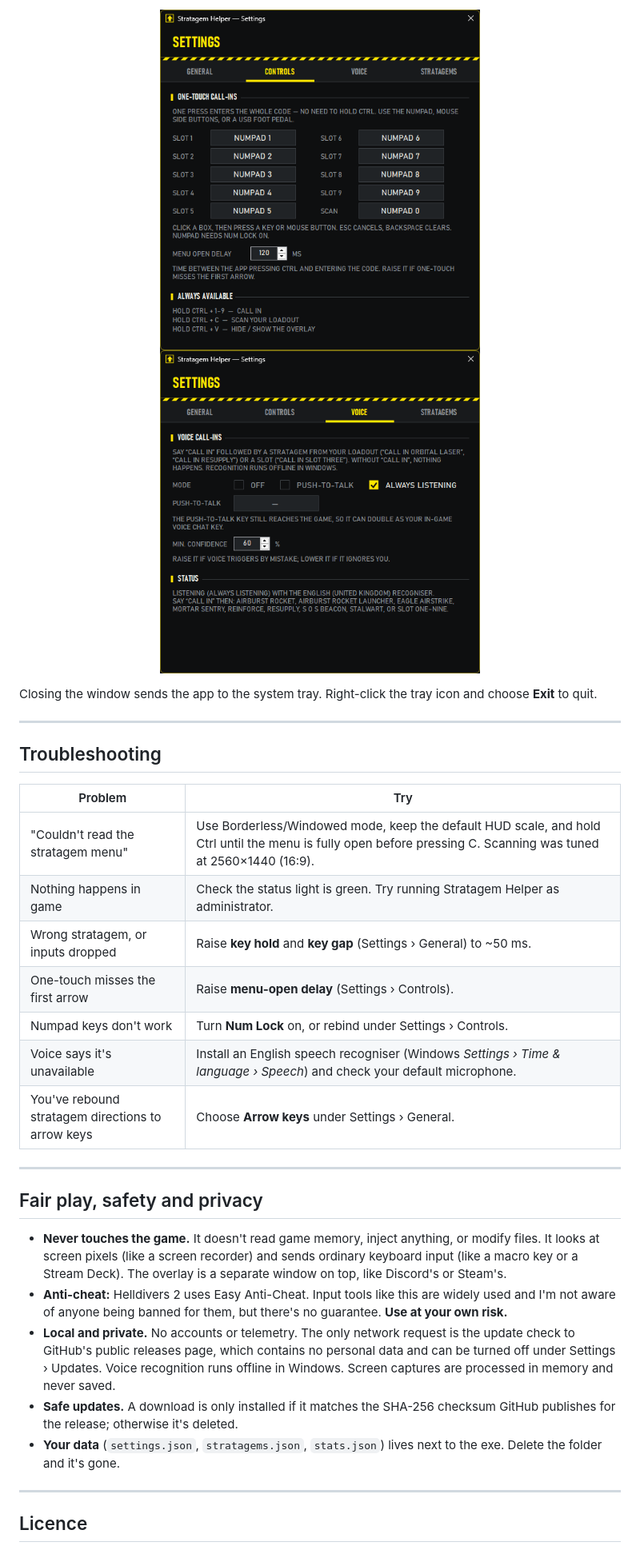
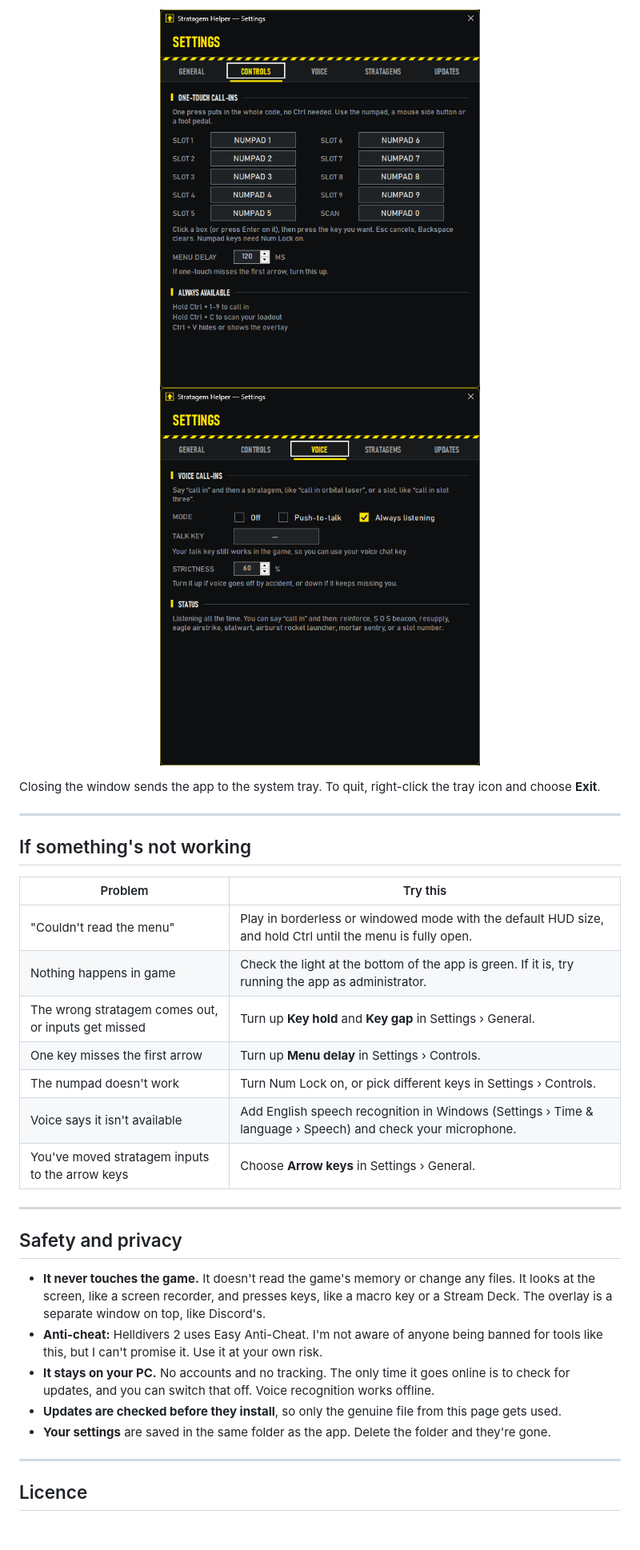
Before and after one commit to gfyans/Helldivers-2-Stratagem-Helper, a Markdown page: README.md, the part around one of its changes. Shown at 80% size. Drawn GitHub-style; pictures changed too: docs/images/settings-controls.png, docs/images/settings-voice.png; blank space fills up the shorter version.

```diff
--- a/README.md
+++ b/README.md
@@ -143,30 +144,30 @@ Open **⚙ Settings** in the app (or right-click the tray icon). Changes apply i
 </p>
 
-Closing the window sends the app to the system tray. Right-click the tray icon and choose **Exit** to quit.
+Closing the window sends the app to the system tray. To quit, right-click the tray icon and choose **Exit**.
 
 ---
 
-## Troubleshooting
+## If something's not working
 
-| Problem | Try |
+| Problem | Try this |
 | --- | --- |
-| "Couldn't read the stratagem menu" | Use Borderless/Windowed mode, keep the default HUD scale, and hold Ctrl until the menu is fully open before pressing C. Scanning was tuned at 2560×1440 (16:9). |
-| Nothing happens in game | Check the status light is green. Try running Stratagem Helper as administrator. |
-| Wrong stratagem, or inputs dropped | Raise **key hold** and **key gap** (Settings › General) to ~50 ms. |
-| One-touch misses the first arrow | Raise **menu-open delay** (Settings › Controls). |
-| Numpad keys don't work | Turn **Num Lock** on, or rebind under Settings › Controls. |
-| Voice says it's unavailable | Install an English speech recogniser (Windows *Settings › Time & language › Speech*) and check your default microphone. |
-| You've rebound stratagem directions to arrow keys | Choose **Arrow keys** under Settings › General. |
+| "Couldn't read the menu" | Play in borderless or windowed mode with the default HUD size, and hold Ctrl until the menu is fully open. |
+| Nothing happens in game | Check the light at the bottom of the app is green. If it is, try running the app as administrator. |
+| The wrong stratagem comes out, or inputs get missed | Turn up **Key hold** and **Key gap** in Settings › General. |
+| One key misses the first arrow | Turn up **Menu delay** in Settings › Controls. |
+| The numpad doesn't work | Turn Num Lock on, or pick different keys in Settings › Controls. |
+| Voice says it isn't available | Add English speech recognition in Windows (Settings › Time & language › Speech) and check your microphone. |
+| You've moved stratagem inputs to the arrow keys | Choose **Arrow keys** in Settings › General. |
 
 ---
 
-## Fair play, safety and privacy
+## Safety and privacy
 
-- **Never touches the game.** It doesn't read game memory, inject anything, or modify files. It looks at screen pixels (like a screen recorder) and sends ordinary keyboard input (like a macro key or a Stream Deck). The overlay is a separate window on top, like Discord's or Steam's.
-- **Anti-cheat:** Helldivers 2 uses Easy Anti-Cheat. Input tools like this are widely used and I'm not aware of anyone being banned for them, but there's no guarantee. **Use at your own risk.**
-- **Local and private.** No accounts or telemetry. The only network request is the update check to GitHub's public releases page, which contains no personal data and can be turned off under Settings › Updates. Voice recognition runs offline in Windows. Screen captures are processed in memory and never saved.
-- **Safe updates.** A download is only installed if it matches the SHA-256 checksum GitHub publishes for the release; otherwise it's deleted.
-- **Your data** (`settings.json`, `stratagems.json`, `stats.json`) lives next to the exe. Delete the folder and it's gone.
+- **It never touches the game.** It doesn't read the game's memory or change any files. It looks at the screen, like a screen recorder, and presses keys, like a macro key or a Stream Deck. The overlay is a separate window on top, like Discord's.
+- **Anti-cheat:** Helldivers 2 uses Easy Anti-Cheat. I'm not aware of anyone being banned for tools like this, but I can't promise it. Use it at your own risk.
+- **It stays on your PC.** No accounts and no tracking. The only time it goes online is to check for updates, and you can switch that off. Voice recognition works offline.
+- **Updates are checked before they install**, so only the genuine file from this page gets used.
+- **Your settings** are saved in the same folder as the app. Delete the folder and they're gone.
 
 ---
 
```
Also changed, not shown: other parts of README.md (+82 -81 lines), docs/images/main-window.png, docs/images/settings-general.png, 8 other files.
